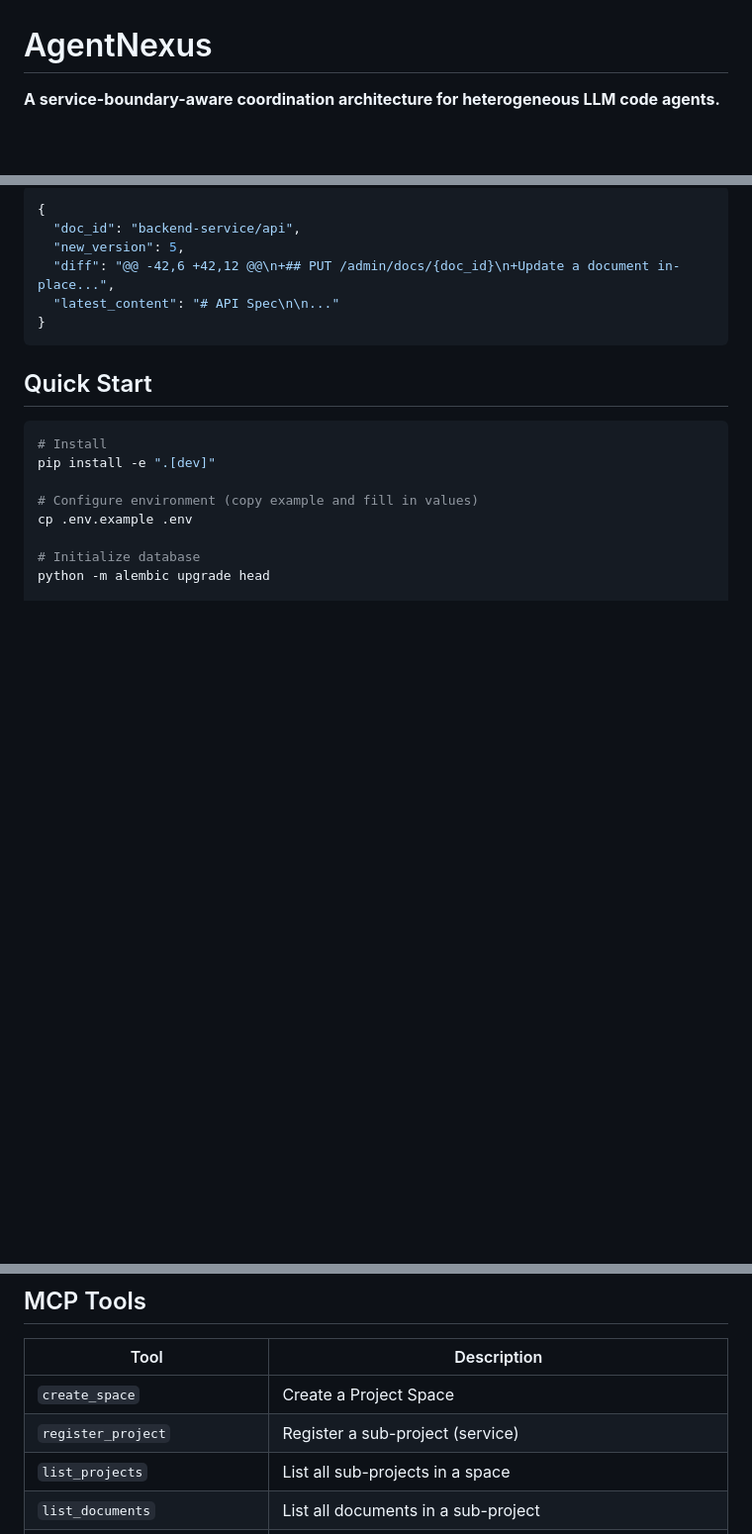
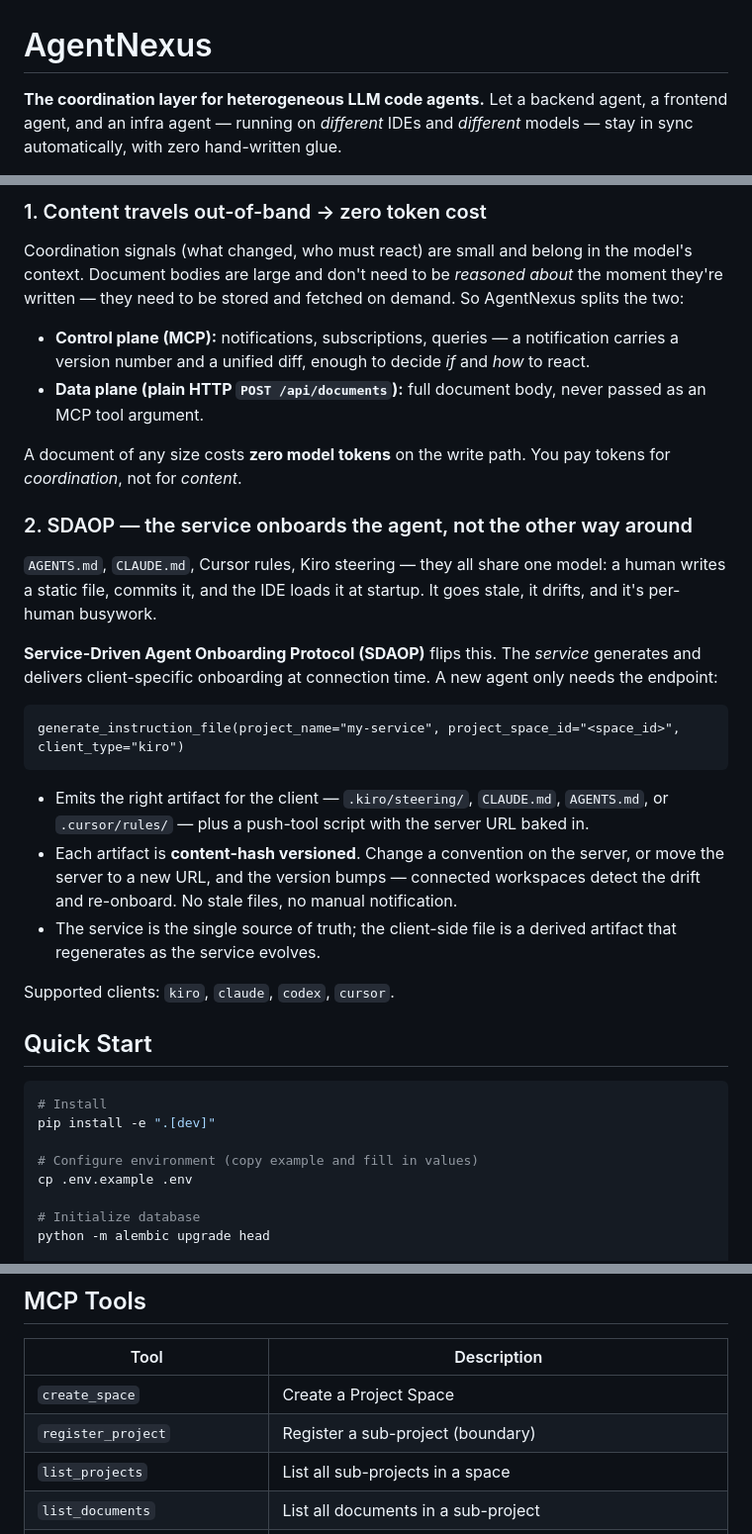
Before and after one commit to dugubuyan/agent-nexus, a Markdown page: README.md, 3 parts joined by grey strips. Shown at 99% size. Rendered like a GitHub page; blank space fills up the shorter version.

````diff
--- a/README.md
+++ b/README.md
@@ -1,6 +1,7 @@
 # AgentNexus
 
-**A service-boundary-aware coordination architecture for heterogeneous LLM code agents.**
+**The coordination layer for heterogeneous LLM code agents.**
+Let a backend agent, a frontend agent, and an infra agent — running on *different* IDEs and *different* models — stay in sync automatically, with zero hand-written glue.
 
 [![License: MIT](https://img.shields.io/badge/License-MIT-yellow.svg)](LICENSE)
 [![Python 3.11+](https://img.shields.io/badge/python-3.11+-blue.svg)](https://www.python.org/)
@@ -70,12 +46,28 @@ The diff payload looks like:
 
-```json
-{
-  "doc_id": "backend-service/api",
-  "new_version": 5,
-  "diff": "@@ -42,6 +42,12 @@\n+## PUT /admin/docs/{doc_id}\n+Update a document in-place...",
-  "latest_content": "# API Spec\n\n..."
-}
+### 1. Content travels out-of-band → zero token cost
+
+Coordination signals (what changed, who must react) are small and belong in the model's context. Document bodies are large and don't need to be *reasoned about* the moment they're written — they need to be stored and fetched on demand. So AgentNexus splits the two:
+
+- **Control plane (MCP):** notifications, subscriptions, queries — a notification carries a version number and a unified diff, enough to decide *if* and *how* to react.
+- **Data plane (plain HTTP `POST /api/documents`):** full document body, never passed as an MCP tool argument.
+
+A document of any size costs **zero model tokens** on the write path. You pay tokens for *coordination*, not for *content*.
+
+### 2. SDAOP — the service onboards the agent, not the other way around
+
+`AGENTS.md`, `CLAUDE.md`, Cursor rules, Kiro steering — they all share one model: a human writes a static file, commits it, and the IDE loads it at startup. It goes stale, it drifts, and it's per-human busywork.
+
+**Service-Driven Agent Onboarding Protocol (SDAOP)** flips this. The *service* generates and delivers client-specific onboarding at connection time. A new agent only needs the endpoint:
+
 ```
+generate_instruction_file(project_name="my-service", project_space_id="<space_id>", client_type="kiro")
+```
+
+- Emits the right artifact for the client — `.kiro/steering/`, `CLAUDE.md`, `AGENTS.md`, or `.cursor/rules/` — plus a push-tool script with the server URL baked in.
+- Each artifact is **content-hash versioned**. Change a convention on the server, or move the server to a new URL, and the version bumps — connected workspaces detect the drift and re-onboard. No stale files, no manual notification.
+- The service is the single source of truth; the client-side file is a derived artifact that regenerates as the service evolves.
+
+Supported clients: `kiro`, `claude`, `codex`, `cursor`.
 
 ## Quick Start
 
@@ -157,7 +156,7 @@ This is the primary document write path. Document content travels via HTTP body
 | Tool | Description |
 |------|-------------|
 | `create_space` | Create a Project Space |
-| `register_project` | Register a sub-project (service) |
+| `register_project` | Register a sub-project (boundary) |
 | `list_projects` | List all sub-projects in a space |
 | `list_documents` | List all documents in a sub-project |
 | `get_document` | Retrieve a document (latest or specific version) |
````
Also changed, not shown: other parts of README.md (+47 -75 lines).
